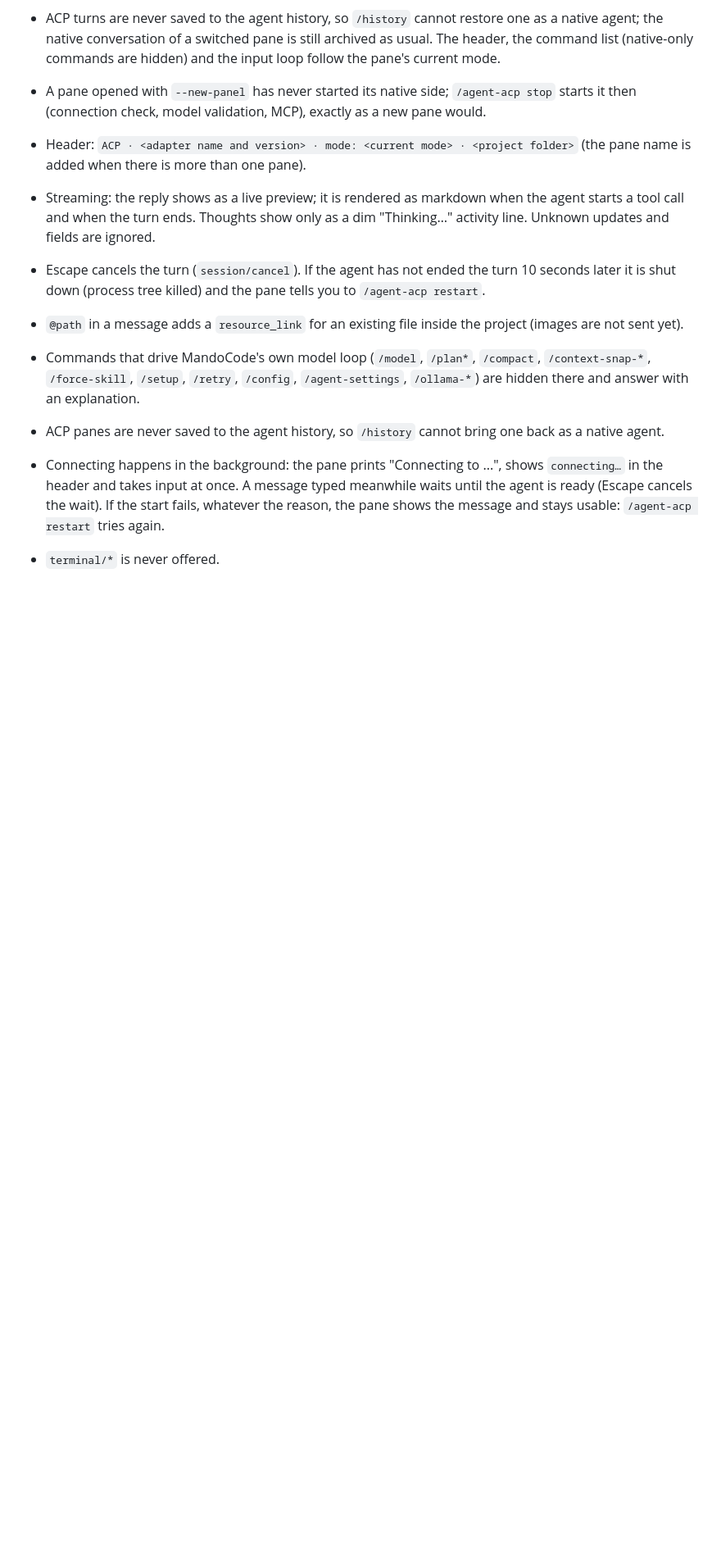
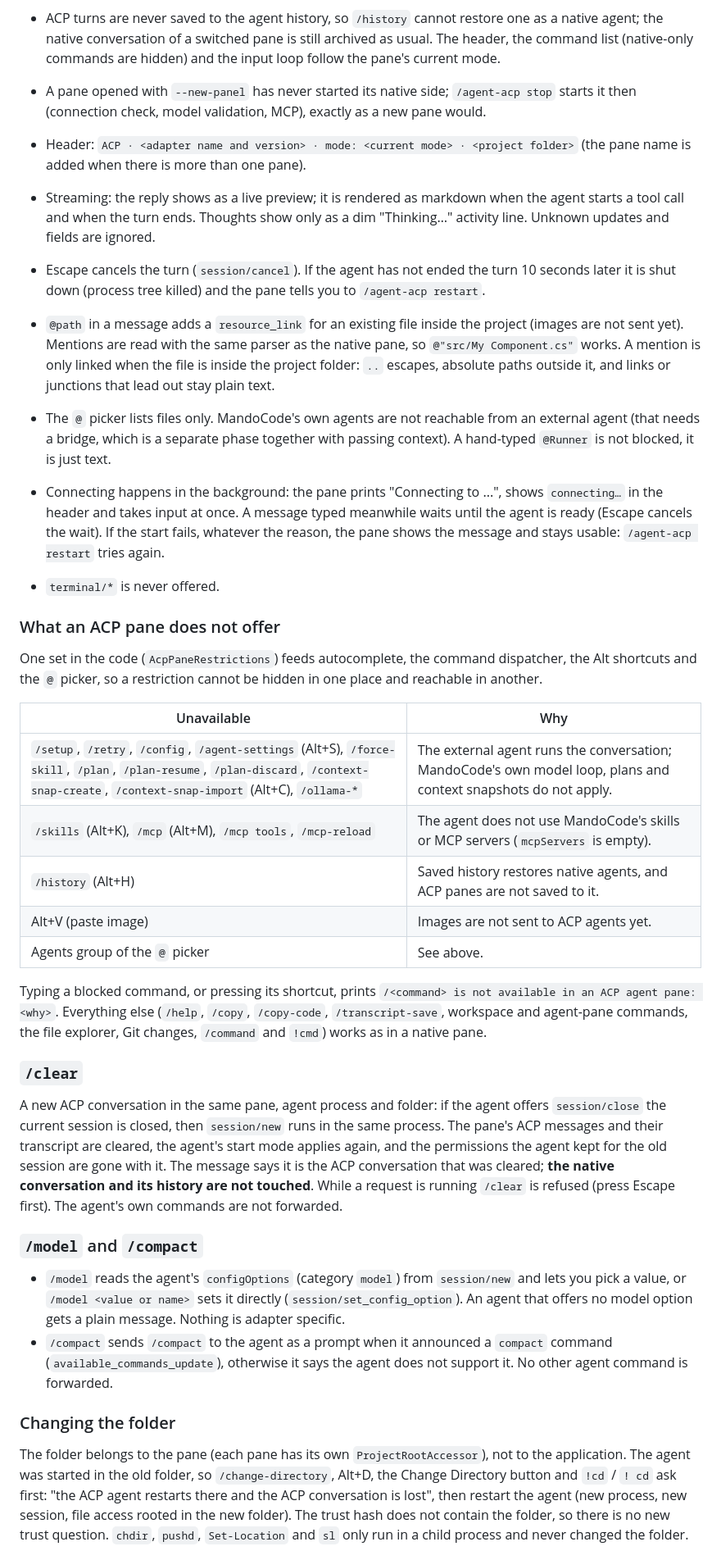
Before and after one commit to DevMando/MandoCode, a Markdown page: docs/acp.md, the part around one of its changes. Shown at 82% size. GitHub-like rendering; blank space fills up the shorter version.

Commit message:
docs(acp): pane restrictions, /clear, /model, /compact, folder changes and sessions

```diff
--- a/docs/acp.md
+++ b/docs/acp.md
@@ -134,10 +134,54 @@ scope, so closing the pane ends its whole process tree. `/agent-acp restart` (in
 - Escape cancels the turn (`session/cancel`). If the agent has not ended the turn 10 seconds later it is shut down
   (process tree killed) and the pane tells you to `/agent-acp restart`.
 - `@path` in a message adds a `resource_link` for an existing file inside the project (images are not sent yet).
-- Commands that drive MandoCode's own model loop (`/model`, `/plan*`, `/compact`, `/context-snap-*`, `/force-skill`,
-  `/setup`, `/retry`, `/config`, `/agent-settings`, `/ollama-*`) are hidden there and answer with an explanation.
-- ACP panes are never saved to the agent history, so `/history` cannot bring one back as a native agent.
+  Mentions are read with the same parser as the native pane, so `@"src/My Component.cs"` works. A mention is only
+  linked when the file is inside the project folder: `..` escapes, absolute paths outside it, and links or junctions
+  that lead out stay plain text.
+- The `@` picker lists files only. MandoCode's own agents are not reachable from an external agent (that needs a
+  bridge, which is a separate phase together with passing context). A hand-typed `@Runner` is not blocked, it is just text.
 - Connecting happens in the background: the pane prints "Connecting to <name>...", shows `connecting…` in the header and
   takes input at once. A message typed meanwhile waits until the agent is ready (Escape cancels the wait). If the
   start fails, whatever the reason, the pane shows the message and stays usable: `/agent-acp restart` tries again.
 - `terminal/*` is never offered.
+
+### What an ACP pane does not offer
+
+One set in the code (`AcpPaneRestrictions`) feeds autocomplete, the command dispatcher, the Alt shortcuts and the
+`@` picker, so a restriction cannot be hidden in one place and reachable in another.
+
+| Unavailable | Why |
+|---|---|
+| `/setup`, `/retry`, `/config`, `/agent-settings` (Alt+S), `/force-skill`, `/plan`, `/plan-resume`, `/plan-discard`, `/context-snap-create`, `/context-snap-import` (Alt+C), `/ollama-*` | The external agent runs the conversation; MandoCode's own model loop, plans and context snapshots do not apply. |
+| `/skills` (Alt+K), `/mcp` (Alt+M), `/mcp tools`, `/mcp-reload` | The agent does not use MandoCode's skills or MCP servers (`mcpServers` is empty). |
+| `/history` (Alt+H) | Saved history restores native agents, and ACP panes are not saved to it. |
+| Alt+V (paste image) | Images are not sent to ACP agents yet. |
+| Agents group of the `@` picker | See above. |
+
+Typing a blocked command, or pressing its shortcut, prints `/<command> is not available in an ACP agent pane: <why>`.
+Everything else (`/help`, `/copy`, `/copy-code`, `/transcript-save`, workspace and agent-pane commands, the file
+explorer, Git changes, `/command` and `!cmd`) works as in a native pane.
+
+### `/clear`
+
+A new ACP conversation in the same pane, agent process and folder: if the agent offers `session/close` the current
+session is closed, then `session/new` runs in the same process. The pane's ACP messages and their transcript are
+cleared, the agent's start mode applies again, and the permissions the agent kept for the old session are gone with
+it. The message says it is the ACP conversation that was cleared; **the native conversation and its history are not
+touched**. While a request is running `/clear` is refused (press Escape first). The agent's own commands are not forwarded.
+
+### `/model` and `/compact`
+
+- `/model` reads the agent's `configOptions` (category `model`) from `session/new` and lets you pick a value, or
+  `/model <value or name>` sets it directly (`session/set_config_option`). An agent that offers no model option gets a
+  plain message. Nothing is adapter specific.
+- `/compact` sends `/compact` to the agent as a prompt when it announced a `compact` command
+  (`available_commands_update`), otherwise it says the agent does not support it. No other agent command is forwarded.
+
+### Changing the folder
+
+The folder belongs to the pane (each pane has its own `ProjectRootAccessor`), not to the application. The agent was
+started in the old folder, so `/change-directory`, Alt+D, the Change Directory button and `!cd` / `! cd` ask first:
+"the ACP agent restarts there and the ACP conversation is lost", then restart the agent (new process, new session,
+file access rooted in the new folder). The trust hash does not contain the folder, so there is no new trust question.
+`chdir`, `pushd`, `Set-Location` and `sl` only run in a child process and never changed the folder.
+
```
Also changed, not shown: other parts of docs/acp.md (+15 -1 lines), docs/CHANGELOG.md (+2 -0 lines).
